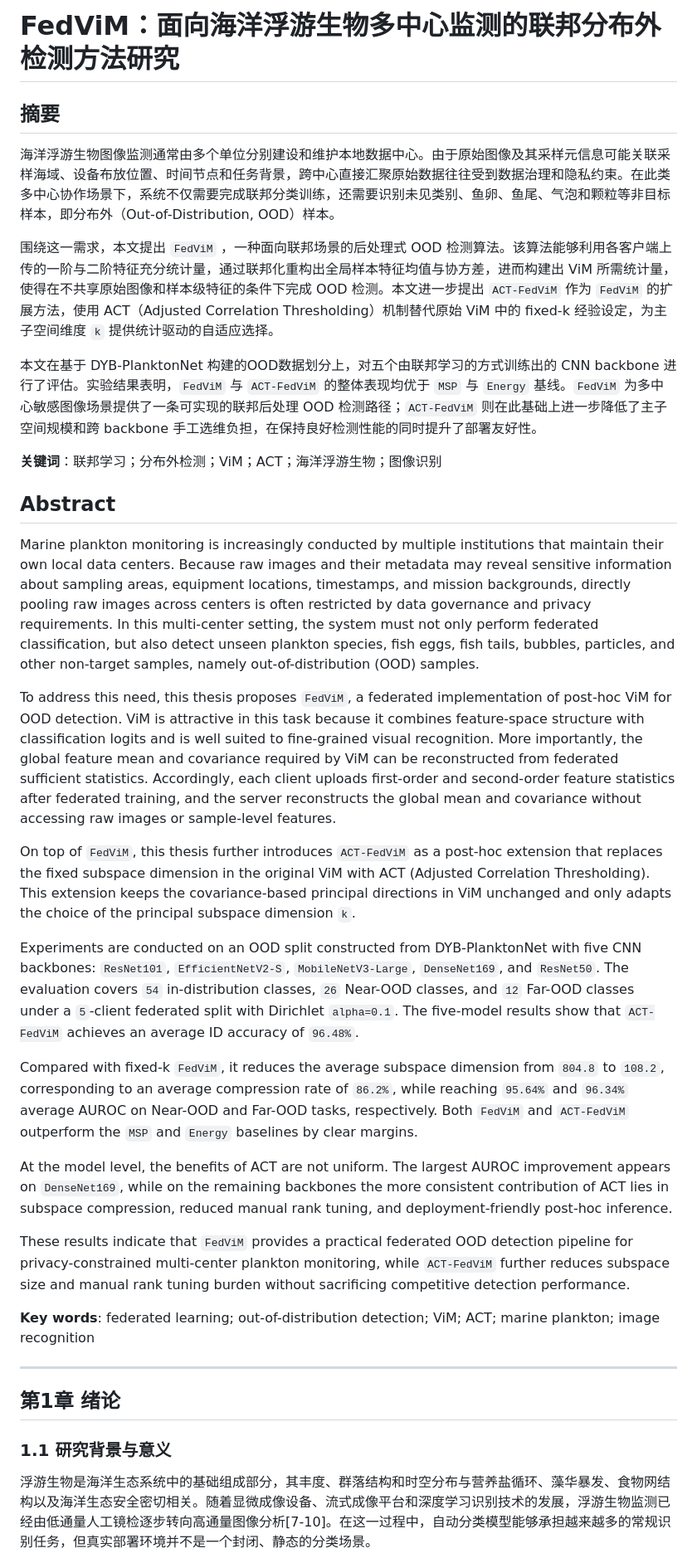
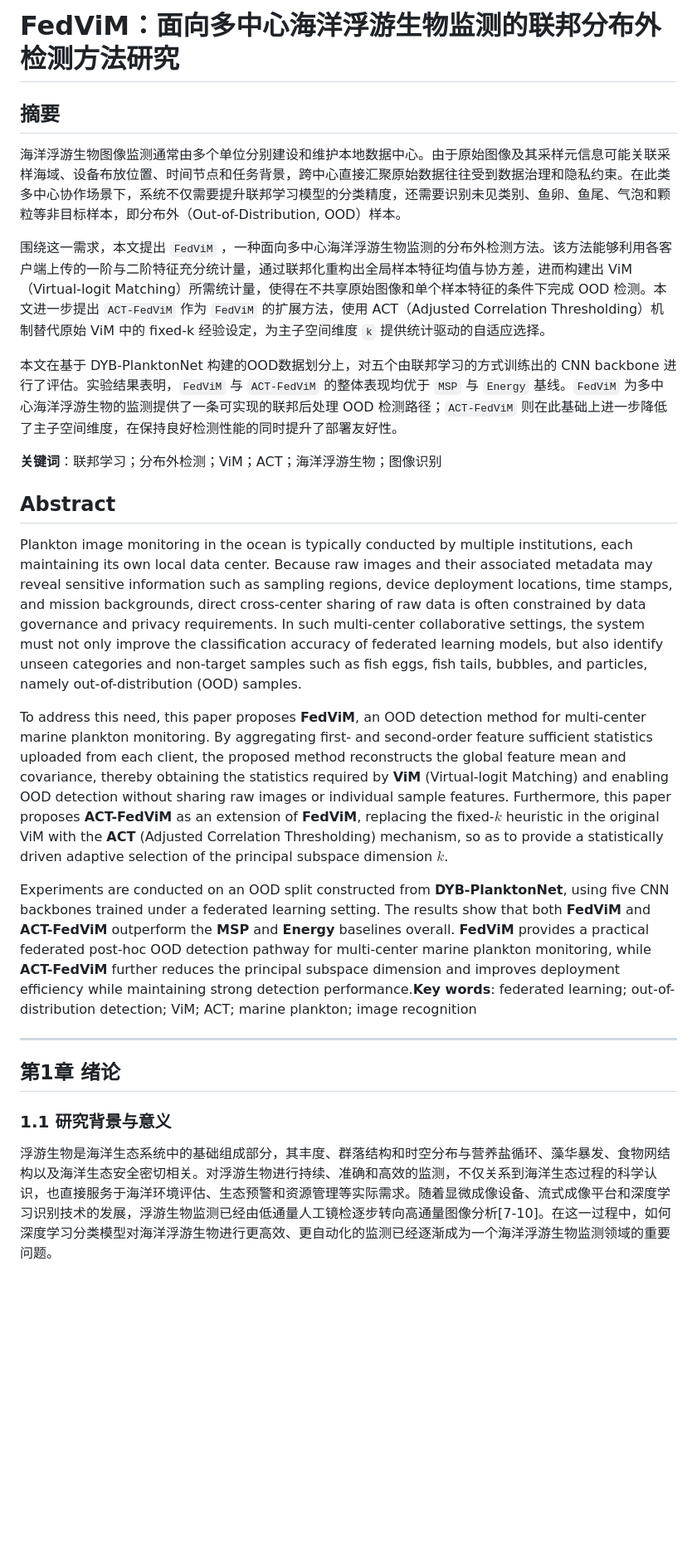
Before and after one commit to SunWeizhou/Fed, a Markdown page: docs/paper/ACT_FedViM_论文草稿.md, the part around one of its changes. Shown at 83% size. Rendered like a GitHub page; blank space fills up the shorter version.

Commit message:
Restructure thesis chapters

```diff
--- a/docs/paper/ACT_FedViM_论文草稿.md
+++ b/docs/paper/ACT_FedViM_论文草稿.md
@@ -1,32 +1,22 @@
-# FedViM：面向海洋浮游生物多中心监测的联邦分布外检测方法研究
+# FedViM：面向多中心海洋浮游生物监测的联邦分布外检测方法研究
 
 ## 摘要
 
-海洋浮游生物图像监测通常由多个单位分别建设和维护本地数据中心。由于原始图像及其采样元信息可能关联采样海域、设备布放位置、时间节点和任务背景，跨中心直接汇聚原始数据往往受到数据治理和隐私约束。在此类多中心协作场景下，系统不仅需要完成联邦分类训练，还需要识别未见类别、鱼卵、鱼尾、气泡和颗粒等非目标样本，即分布外（Out-of-Distribution, OOD）样本。
+海洋浮游生物图像监测通常由多个单位分别建设和维护本地数据中心。由于原始图像及其采样元信息可能关联采样海域、设备布放位置、时间节点和任务背景，跨中心直接汇聚原始数据往往受到数据治理和隐私约束。在此类多中心协作场景下，系统不仅需要提升联邦学习模型的分类精度，还需要识别未见类别、鱼卵、鱼尾、气泡和颗粒等非目标样本，即分布外（Out-of-Distribution, OOD）样本。
 
-围绕这一需求，本文提出 `FedViM` ，一种面向联邦场景的后处理式 OOD 检测算法。该算法能够利用各客户端上传的一阶与二阶特征充分统计量，通过联邦化重构出全局样本特征均值与协方差，进而构建出 ViM 所需统计量，使得在不共享原始图像和样本级特征的条件下完成 OOD 检测。本文进一步提出 `ACT-FedViM` 作为 `FedViM` 的扩展方法，使用 ACT（Adjusted Correlation Thresholding）机制替代原始 ViM 中的 fixed-k 经验设定，为主子空间维度 `k` 提供统计驱动的自适应选择。
+围绕这一需求，本文提出 `FedViM` ，一种面向多中心海洋浮游生物监测的分布外检测方法。该方法能够利用各客户端上传的一阶与二阶特征充分统计量，通过联邦化重构出全局样本特征均值与协方差，进而构建出 ViM （Virtual-logit Matching）所需统计量，使得在不共享原始图像和单个样本特征的条件下完成 OOD 检测。本文进一步提出 `ACT-FedViM` 作为 `FedViM` 的扩展方法，使用 ACT（Adjusted Correlation Thresholding）机制替代原始 ViM 中的 fixed-k 经验设定，为主子空间维度 `k` 提供统计驱动的自适应选择。
 
-本文在基于 DYB-PlanktonNet 构建的OOD数据划分上，对五个由联邦学习的方式训练出的 CNN backbone 进行了评估。实验结果表明，`FedViM` 与 `ACT-FedViM` 的整体表现均优于 `MSP` 与 `Energy` 基线。`FedViM` 为多中心敏感图像场景提供了一条可实现的联邦后处理 OOD 检测路径；`ACT-FedViM` 则在此基础上进一步降低了主子空间规模和跨 backbone 手工选维负担，在保持良好检测性能的同时提升了部署友好性。
+本文在基于 DYB-PlanktonNet 构建的OOD数据划分上，对五个由联邦学习的方式训练出的 CNN backbone 进行了评估。实验结果表明，`FedViM` 与 `ACT-FedViM` 的整体表现均优于 `MSP` 与 `Energy` 基线。`FedViM` 为多中心海洋浮游生物的监测提供了一条可实现的联邦后处理 OOD 检测路径；`ACT-FedViM` 则在此基础上进一步降低了主子空间维度，在保持良好检测性能的同时提升了部署友好性。
 
 **关键词**：联邦学习；分布外检测；ViM；ACT；海洋浮游生物；图像识别
 
 ## Abstract
 
-Marine plankton monitoring is increasingly conducted by multiple institutions that maintain their own local data centers. Because raw images and their metadata may reveal sensitive information about sampling areas, equipment locations, timestamps, and mission backgrounds, directly pooling raw images across centers is often restricted by data governance and privacy requirements. In this multi-center setting, the system must not only perform federated classification, but also detect unseen plankton species, fish eggs, fish tails, bubbles, particles, and other non-target samples, namely out-of-distribution (OOD) samples.
+Plankton image monitoring in the ocean is typically conducted by multiple institutions, each maintaining its own local data center. Because raw images and their associated metadata may reveal sensitive information such as sampling regions, device deployment locations, time stamps, and mission backgrounds, direct cross-center sharing of raw data is often constrained by data governance and privacy requirements. In such multi-center collaborative settings, the system must not only improve the classification accuracy of federated learning models, but also identify unseen categories and non-target samples such as fish eggs, fish tails, bubbles, and particles, namely out-of-distribution (OOD) samples.
 
-To address this need, this thesis proposes `FedViM`, a federated implementation of post-hoc ViM for OOD detection. ViM is attractive in this task because it combines feature-space structure with classification logits and is well suited to fine-grained visual recognition. More importantly, the global feature mean and covariance required by ViM can be reconstructed from federated sufficient statistics. Accordingly, each client uploads first-order and second-order feature statistics after federated training, and the server reconstructs the global mean and covariance without accessing raw images or sample-level features.
+To address this need, this paper proposes **FedViM**, an OOD detection method for multi-center marine plankton monitoring. By aggregating first- and second-order feature sufficient statistics uploaded from each client, the proposed method reconstructs the global feature mean and covariance, thereby obtaining the statistics required by **ViM** (Virtual-logit Matching) and enabling OOD detection without sharing raw images or individual sample features. Furthermore, this paper proposes **ACT-FedViM** as an extension of **FedViM**, replacing the fixed-$k$ heuristic in the original ViM with the **ACT** (Adjusted Correlation Thresholding) mechanism, so as to provide a statistically driven adaptive selection of the principal subspace dimension $k$.
 
-On top of `FedViM`, this thesis further introduces `ACT-FedViM` as a post-hoc extension that replaces the fixed subspace dimension in the original ViM with ACT (Adjusted Correlation Thresholding). This extension keeps the covariance-based principal directions in ViM unchanged and only adapts the choice of the principal subspace dimension `k`.
-
-Experiments are conducted on an OOD split constructed from DYB-PlanktonNet with five CNN backbones: `ResNet101`, `EfficientNetV2-S`, `MobileNetV3-Large`, `DenseNet169`, and `ResNet50`. The evaluation covers `54` in-distribution classes, `26` Near-OOD classes, and `12` Far-OOD classes under a `5`-client federated split with Dirichlet `alpha=0.1`. The five-model results show that `ACT-FedViM` achieves an average ID accuracy of `96.48%`.
-
-Compared with fixed-k `FedViM`, it reduces the average subspace dimension from `804.8` to `108.2`, corresponding to an average compression rate of `86.2%`, while reaching `95.64%` and `96.34%` average AUROC on Near-OOD and Far-OOD tasks, respectively. Both `FedViM` and `ACT-FedViM` outperform the `MSP` and `Energy` baselines by clear margins.
-
-At the model level, the benefits of ACT are not uniform. The largest AUROC improvement appears on `DenseNet169`, while on the remaining backbones the more consistent contribution of ACT lies in subspace compression, reduced manual rank tuning, and deployment-friendly post-hoc inference.
-
-These results indicate that `FedViM` provides a practical federated OOD detection pipeline for privacy-constrained multi-center plankton monitoring, while `ACT-FedViM` further reduces subspace size and manual rank tuning burden without sacrificing competitive detection performance.
-
-**Key words**: federated learning; out-of-distribution detection; ViM; ACT; marine plankton; image recognition
+Experiments are conducted on an OOD split constructed from **DYB-PlanktonNet**, using five CNN backbones trained under a federated learning setting. The results show that both **FedViM** and **ACT-FedViM** outperform the **MSP** and **Energy** baselines overall. **FedViM** provides a practical federated post-hoc OOD detection pathway for multi-center marine plankton monitoring, while **ACT-FedViM** further reduces the principal subspace dimension and improves deployment efficiency while maintaining strong detection performance.**Key words**: federated learning; out-of-distribution detection; ViM; ACT; marine plankton; image recognition
 
 ---
 
@@ -34,5 +24,5 @@ These results indicate that `FedViM` provides a practical federated OOD detectio
 
 ### 1.1 研究背景与意义
 
-浮游生物是海洋生态系统中的基础组成部分，其丰度、群落结构和时空分布与营养盐循环、藻华暴发、食物网结构以及海洋生态安全密切相关。随着显微成像设备、流式成像平台和深度学习识别技术的发展，浮游生物监测已经由低通量人工镜检逐步转向高通量图像分析[7-10]。在这一过程中，自动分类模型能够承担越来越多的常规识别任务，但真实部署环境并不是一个封闭、静态的分类场景。
+浮游生物是海洋生态系统中的基础组成部分，其丰度、群落结构和时空分布与营养盐循环、藻华暴发、食物网结构以及海洋生态安全密切相关。对浮游生物进行持续、准确和高效的监测，不仅关系到海洋生态过程的科学认识，也直接服务于海洋环境评估、生态预警和资源管理等实际需求。随着显微成像设备、流式成像平台和深度学习识别技术的发展，浮游生物监测已经由低通量人工镜检逐步转向高通量图像分析[7-10]。在这一过程中，如何深度学习分类模型对海洋浮游生物进行更高效、更自动化的监测已经逐渐成为一个海洋浮游生物监测领域的重要问题。
 
```
Also changed, not shown: other parts of docs/paper/ACT_FedViM_论文草稿.md (+12 -36 lines).
